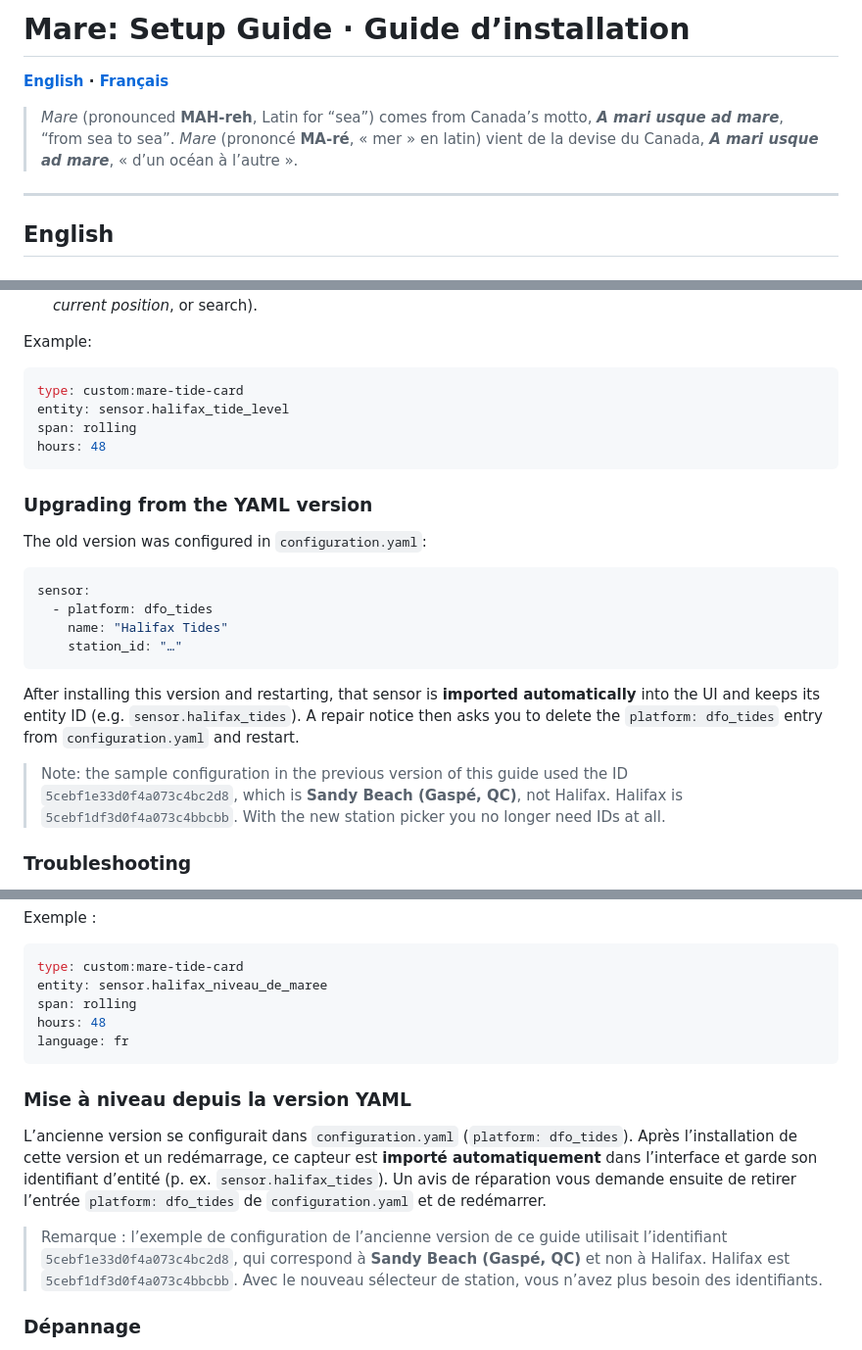
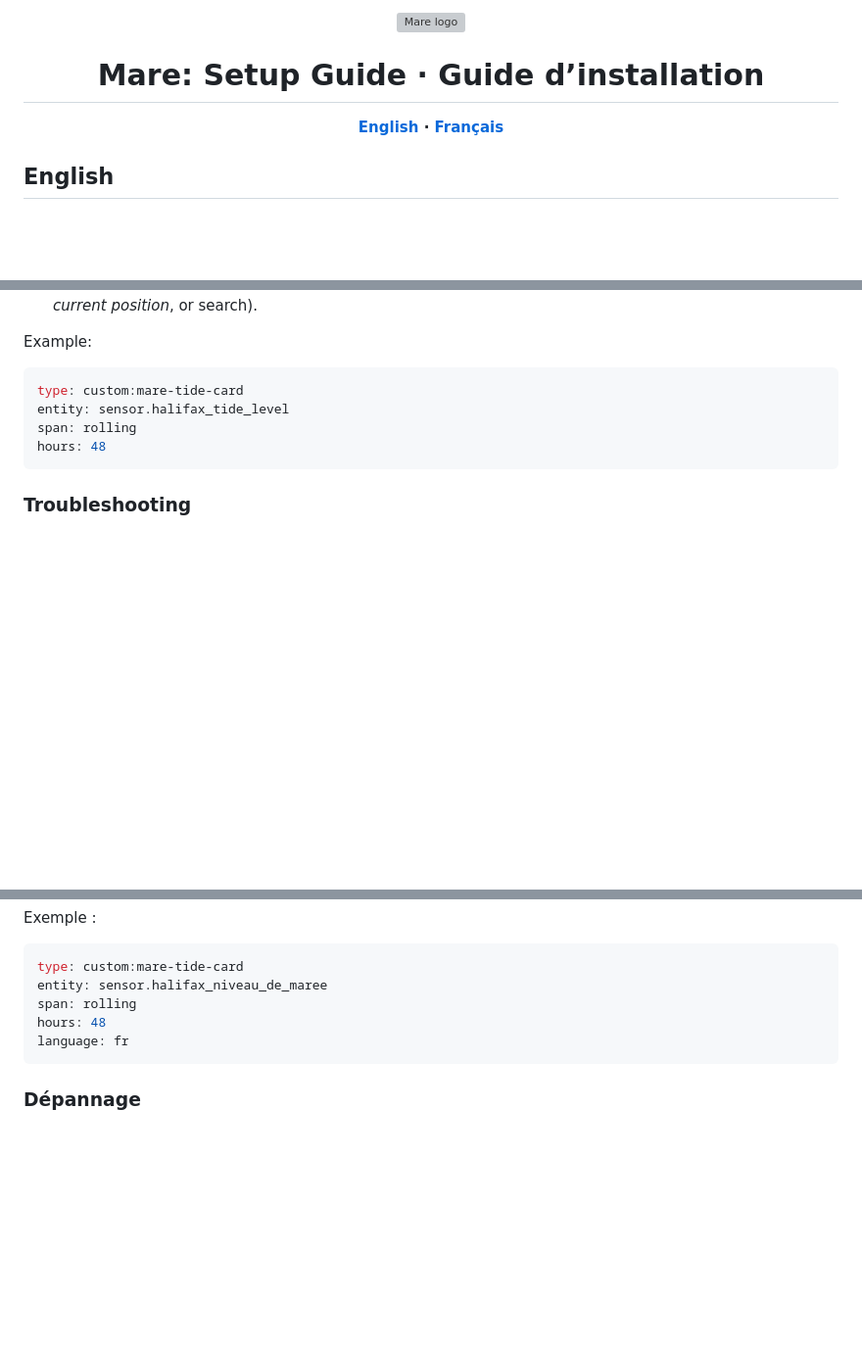
Before and after one commit to olivierouellet/Mare, a Markdown page: Setup Guide.md, 3 parts joined by grey strips. Shown at 98% size. GitHub-like rendering; blank space fills up the shorter version; grey boxes are pictures that could not be loaded.

Commit message:
[Docs] Added logo header to setup guide and removed YAML upgrade section

````diff
--- a/Setup Guide.md
+++ b/Setup Guide.md
@@ -1,11 +1,10 @@
-# Mare: Setup Guide · Guide d’installation
+<p align="center">
+  <img src="assets/icon.svg" alt="Mare logo" width="128" height="128">
+</p>
 
-**[English](#english) · [Français](#français)**
+<h1 align="center">Mare: Setup Guide · Guide d’installation</h1>
 
-> *Mare* (pronounced **MAH-reh**, Latin for “sea”) comes from Canada’s motto, ***A mari usque ad mare***, “from sea to sea”.
-> *Mare* (prononcé **MA-ré**, « mer » en latin) vient de la devise du Canada, ***A mari usque ad mare***, « d’un océan à l’autre ».
-
----
+<p align="center"><b><a href="#english">English</a> · <a href="#français">Français</a></b></p>
 
 ## English
 
@@ -71,21 +70,6 @@ span: rolling
 hours: 48
 ```
 
-### Upgrading from the YAML version
-
-The old version was configured in `configuration.yaml`:
-
-```yaml
-sensor:
-  - platform: dfo_tides
-    name: "Halifax Tides"
-    station_id: "…"
-```
-
-After installing this version and restarting, that sensor is **imported automatically** into the UI and keeps its entity ID (e.g. `sensor.halifax_tides`). A repair notice then asks you to delete the `platform: dfo_tides` entry from `configuration.yaml` and restart.
-
-> Note: the sample configuration in the previous version of this guide used the ID `5cebf1e33d0f4a073c4bc2d8`, which is **Sandy Beach (Gaspé, QC)**, not Halifax. Halifax is `5cebf1df3d0f4a073c4bbcbb`. With the new station picker you no longer need IDs at all.
-
 ### Troubleshooting
 
 - **Logs:** *Settings → System → Logs*, search for `dfo_tides`.
@@ -145,12 +129,6 @@ hours: 48
 language: fr
 ```
 
-### Mise à niveau depuis la version YAML
-
-L’ancienne version se configurait dans `configuration.yaml` (`platform: dfo_tides`). Après l’installation de cette version et un redémarrage, ce capteur est **importé automatiquement** dans l’interface et garde son identifiant d’entité (p. ex. `sensor.halifax_tides`). Un avis de réparation vous demande ensuite de retirer l’entrée `platform: dfo_tides` de `configuration.yaml` et de redémarrer.
-
-> Remarque : l’exemple de configuration de l’ancienne version de ce guide utilisait l’identifiant `5cebf1e33d0f4a073c4bc2d8`, qui correspond à **Sandy Beach (Gaspé, QC)** et non à Halifax. Halifax est `5cebf1df3d0f4a073c4bbcbb`. Avec le nouveau sélecteur de station, vous n’avez plus besoin des identifiants.
-
 ### Dépannage
 
 - **Journaux :** *Paramètres → Système → Journaux*, cherchez `dfo_tides`.
````
